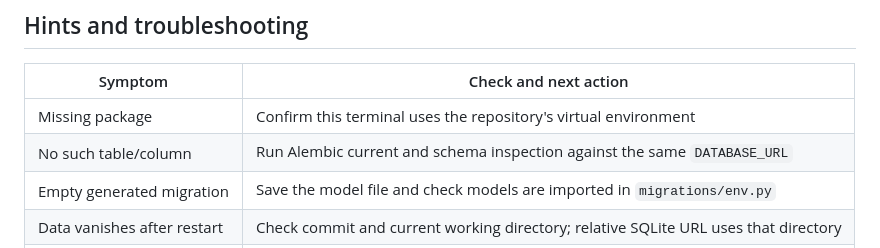
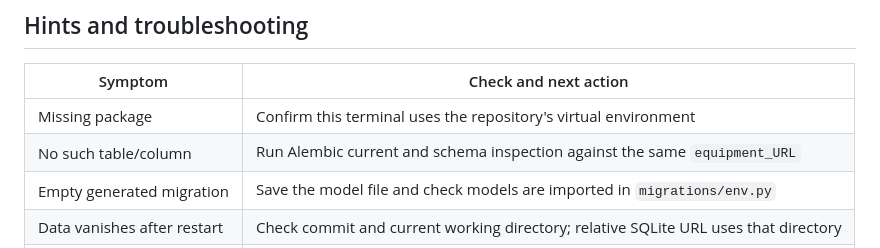
Before and after one commit to SERC-Fd-Cloud-Dev/Lab---Persistent-Data-CRUD, a Markdown page: exercises/exercise-1.md, the part around the change. Drawn GitHub-style.

```diff
--- a/exercises/exercise-1.md
+++ b/exercises/exercise-1.md
@@ -217,7 +217,7 @@ separately. No PostgreSQL server is needed for the core exercise.
 | Symptom | Check and next action |
 |---|---|
 | Missing package | Confirm this terminal uses the repository's virtual environment |
-| No such table/column | Run Alembic current and schema inspection against the same `DATABASE_URL` |
+| No such table/column | Run Alembic current and schema inspection against the same `equipment_URL` |
 | Empty generated migration | Save the model file and check models are imported in `migrations/env.py` |
 | Data vanishes after restart | Check commit and current working directory; relative SQLite URL uses that directory |
 | `PendingRollbackError` | Roll back the failed Session before reusing it; inspect the original exception |
```
Also changed, not shown: exercises/exercise-2.md (+8 -0 lines), exercises/exercise-3.md (+6 -3 lines).
